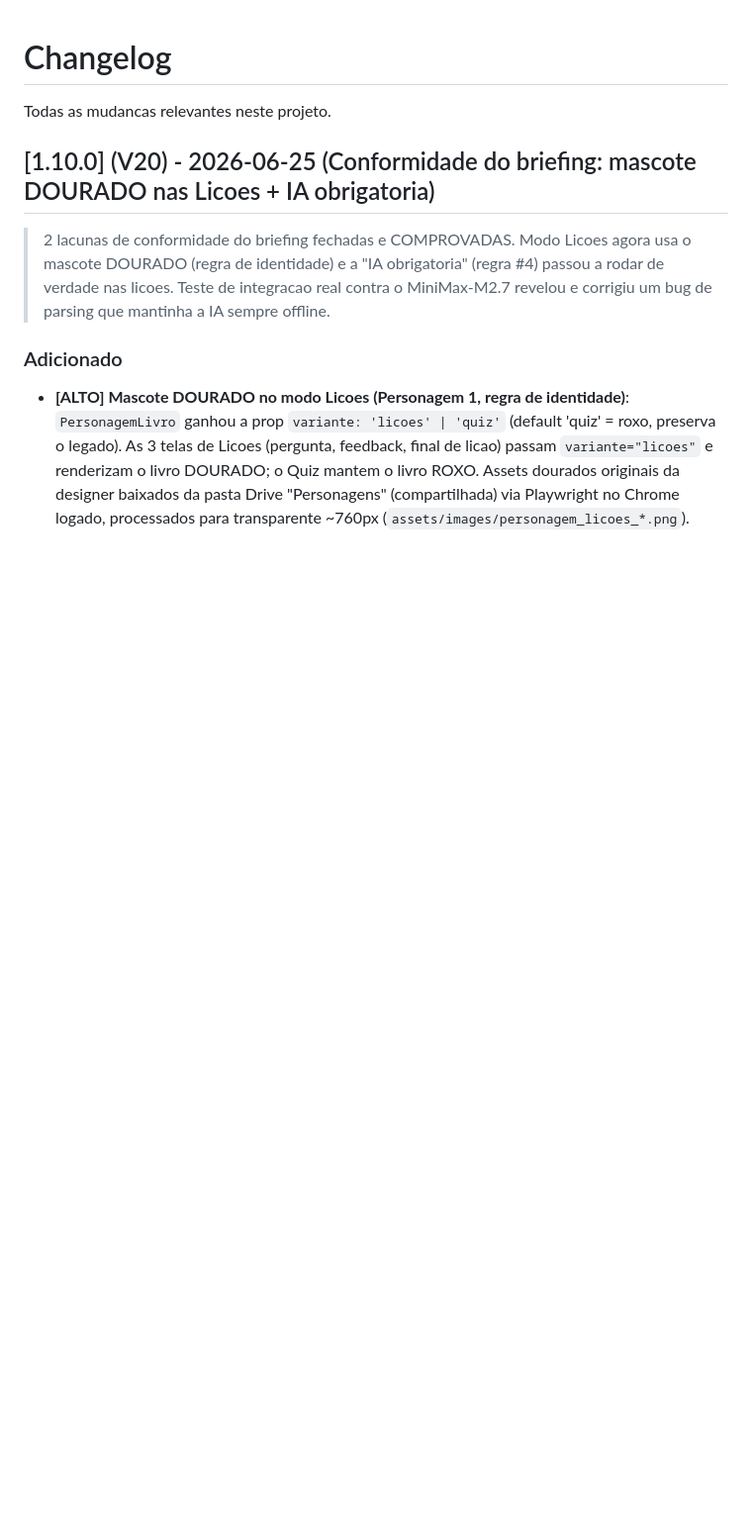
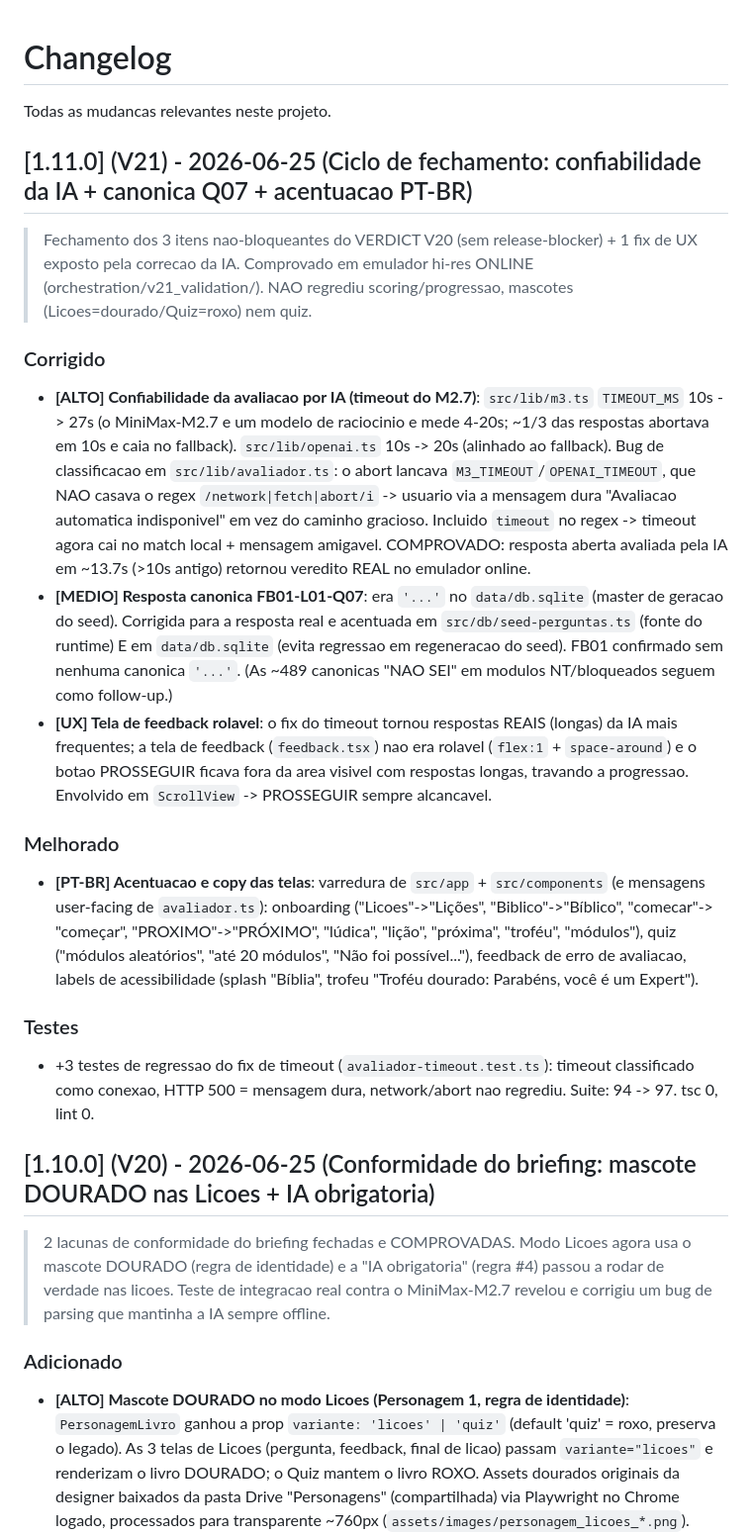
Before and after one commit to donizetiferr/expert-na-biblia, a Markdown page: CHANGELOG.md, the part around the change. Shown at 99% size. Rendered like a GitHub page; blank space fills up the shorter version.

Commit message:
V21: changelog 1.11.0

```diff
--- a/CHANGELOG.md
+++ b/CHANGELOG.md
@@ -1,6 +1,41 @@
 # Changelog
 
 Todas as mudancas relevantes neste projeto.
+
+## [1.11.0] (V21) - 2026-06-25 (Ciclo de fechamento: confiabilidade da IA + canonica Q07 + acentuacao PT-BR)
+
+> Fechamento dos 3 itens nao-bloqueantes do VERDICT V20 (sem release-blocker) + 1 fix de UX
+> exposto pela correcao da IA. Comprovado em emulador hi-res ONLINE (orchestration/v21_validation/).
+> NAO regrediu scoring/progressao, mascotes (Licoes=dourado/Quiz=roxo) nem quiz.
+
+### Corrigido
+- **[ALTO] Confiabilidade da avaliacao por IA (timeout do M2.7)**: `src/lib/m3.ts` `TIMEOUT_MS`
+  10s -> 27s (o MiniMax-M2.7 e um modelo de raciocinio e mede 4-20s; ~1/3 das respostas abortava
+  em 10s e caia no fallback). `src/lib/openai.ts` 10s -> 20s (alinhado ao fallback). Bug de
+  classificacao em `src/lib/avaliador.ts`: o abort lancava `M3_TIMEOUT`/`OPENAI_TIMEOUT`, que NAO
+  casava o regex `/network|fetch|abort/i` -> usuario via a mensagem dura "Avaliacao automatica
+  indisponivel" em vez do caminho gracioso. Incluido `timeout` no regex -> timeout agora cai no
+  match local + mensagem amigavel. COMPROVADO: resposta aberta avaliada pela IA em ~13.7s (>10s
+  antigo) retornou veredito REAL no emulador online.
+- **[MEDIO] Resposta canonica FB01-L01-Q07**: era `'...'` no `data/db.sqlite` (master de geracao do
+  seed). Corrigida para a resposta real e acentuada em `src/db/seed-perguntas.ts` (fonte do runtime)
+  E em `data/db.sqlite` (evita regressao em regeneracao do seed). FB01 confirmado sem nenhuma
+  canonica `'...'`. (As ~489 canonicas "NAO SEI" em modulos NT/bloqueados seguem como follow-up.)
+- **[UX] Tela de feedback rolavel**: o fix do timeout tornou respostas REAIS (longas) da IA mais
+  frequentes; a tela de feedback (`feedback.tsx`) nao era rolavel (`flex:1` + `space-around`) e o
+  botao PROSSEGUIR ficava fora da area visivel com respostas longas, travando a progressao.
+  Envolvido em `ScrollView` -> PROSSEGUIR sempre alcancavel.
+
+### Melhorado
+- **[PT-BR] Acentuacao e copy das telas**: varredura de `src/app` + `src/components` (e mensagens
+  user-facing de `avaliador.ts`): onboarding ("Licoes"->"Lições", "Biblico"->"Bíblico", "comecar"->
+  "começar", "PROXIMO"->"PRÓXIMO", "lúdica", "lição", "próxima", "troféu", "módulos"), quiz
+  ("módulos aleatórios", "até 20 módulos", "Não foi possível..."), feedback de erro de avaliacao,
+  labels de acessibilidade (splash "Bíblia", trofeu "Troféu dourado: Parabéns, você é um Expert").
+
+### Testes
+- +3 testes de regressao do fix de timeout (`avaliador-timeout.test.ts`): timeout classificado como
+  conexao, HTTP 500 = mensagem dura, network/abort nao regrediu. Suite: 94 -> 97. tsc 0, lint 0.
 
 ## [1.10.0] (V20) - 2026-06-25 (Conformidade do briefing: mascote DOURADO nas Licoes + IA obrigatoria)
 
```
